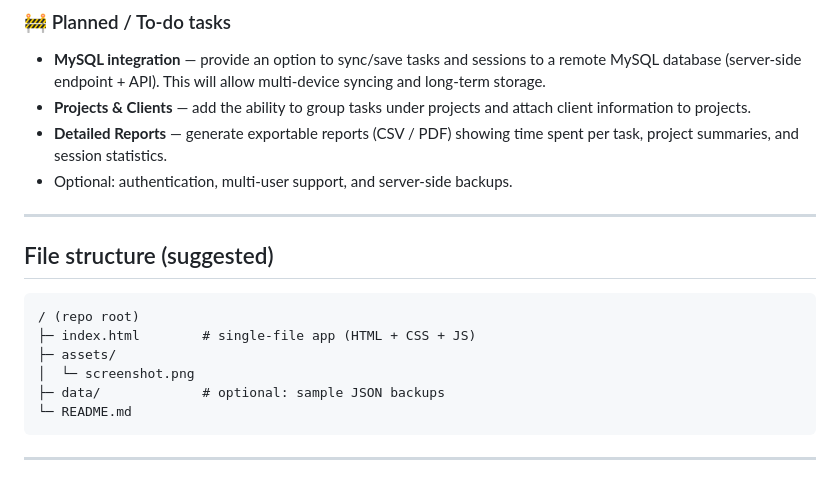
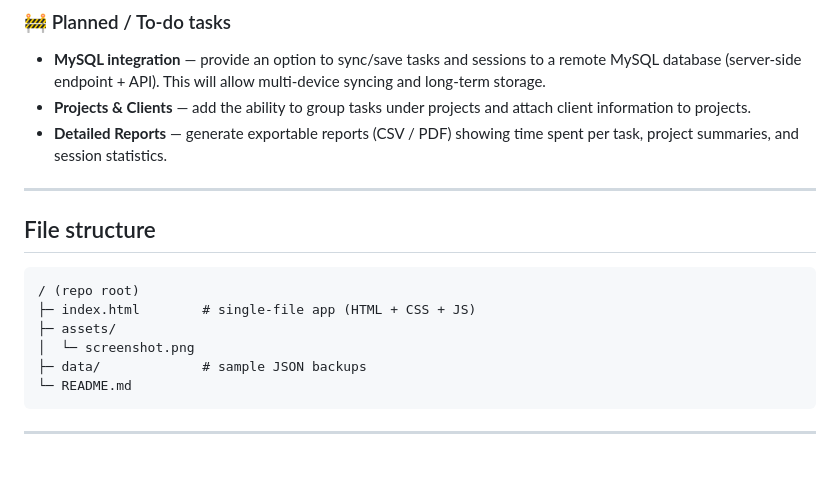
Before and after one commit to amdevtech/FocusFlow, a Markdown page: readme.md, the part around one of its changes. GitHub-like rendering.

````diff
--- a/readme.md
+++ b/readme.md
@@ -65,18 +67,17 @@ FocusFlow helps you create and organize tasks, move them through a Kanban board
 - **MySQL integration** — provide an option to sync/save tasks and sessions to a remote MySQL database (server-side endpoint + API). This will allow multi-device syncing and long-term storage.
 - **Projects & Clients** — add the ability to group tasks under projects and attach client information to projects.
 - **Detailed Reports** — generate exportable reports (CSV / PDF) showing time spent per task, project summaries, and session statistics.
-- Optional: authentication, multi-user support, and server-side backups.
 
 ---
 
-## File structure (suggested)
+## File structure
 
 ```
 / (repo root)
 ├─ index.html        # single-file app (HTML + CSS + JS)
 ├─ assets/
 │  └─ screenshot.png
-├─ data/             # optional: sample JSON backups
+├─ data/             # sample JSON backups
 └─ README.md
 ```
 
````
Also changed, not shown: other parts of readme.md (+2 -0 lines).
